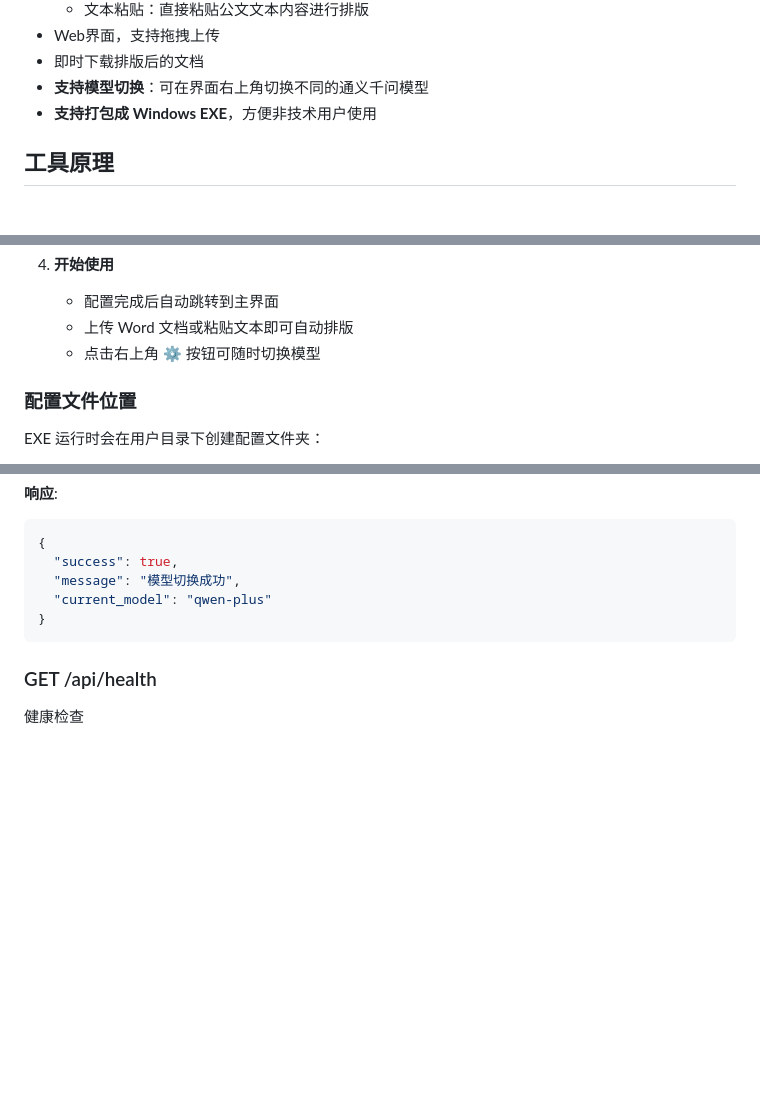
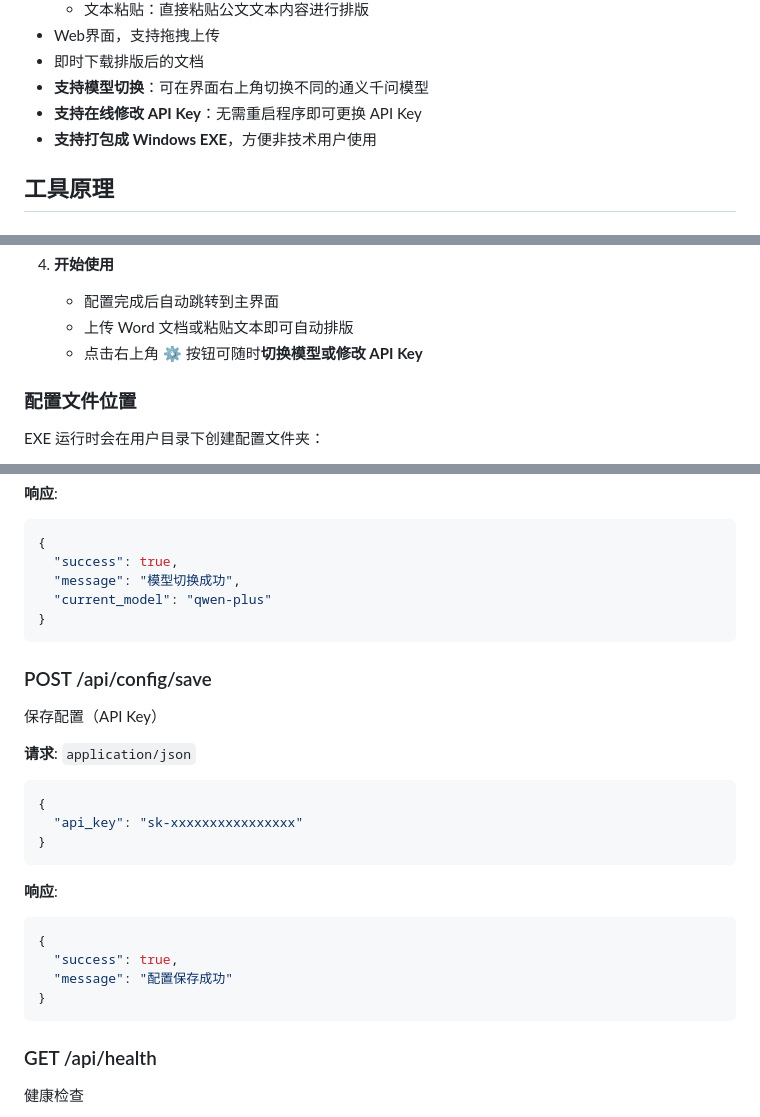
Before and after one commit to Drenches/gov-doc-formatter, a Markdown page: README.md, 3 parts joined by grey strips. Rendered like a GitHub page; blank space fills up the shorter version.

Commit message:
docs: 更新 README 添加 API Key 在线修改功能说明
Co-Authored-By: Claude Opus 4.5 <noreply@anthropic.com>

````diff
--- a/README.md
+++ b/README.md
@@ -21,6 +21,7 @@
 - Web界面，支持拖拽上传
 - 即时下载排版后的文档
 - **支持模型切换**：可在界面右上角切换不同的通义千问模型
+- **支持在线修改 API Key**：无需重启程序即可更换 API Key
 - **支持打包成 Windows EXE**，方便非技术用户使用
 
 ## 工具原理
@@ -104,7 +105,7 @@
 4. **开始使用**
    - 配置完成后自动跳转到主界面
    - 上传 Word 文档或粘贴文本即可自动排版
-   - 点击右上角 ⚙️ 按钮可随时切换模型
+   - 点击右上角 ⚙️ 按钮可随时**切换模型或修改 API Key**
 
 ### 配置文件位置
 
@@ -370,6 +371,24 @@ powershell Compress-Archive -Path "dist\公文自动排版工具" -DestinationPa
 }
 ```
 
+### POST /api/config/save
+保存配置（API Key）
+
+**请求**: `application/json`
+```json
+{
+  "api_key": "sk-xxxxxxxxxxxxxxxx"
+}
+```
+
+**响应**:
+```json
+{
+  "success": true,
+  "message": "配置保存成功"
+}
+```
+
 ### GET /api/health
 健康检查
 
````
